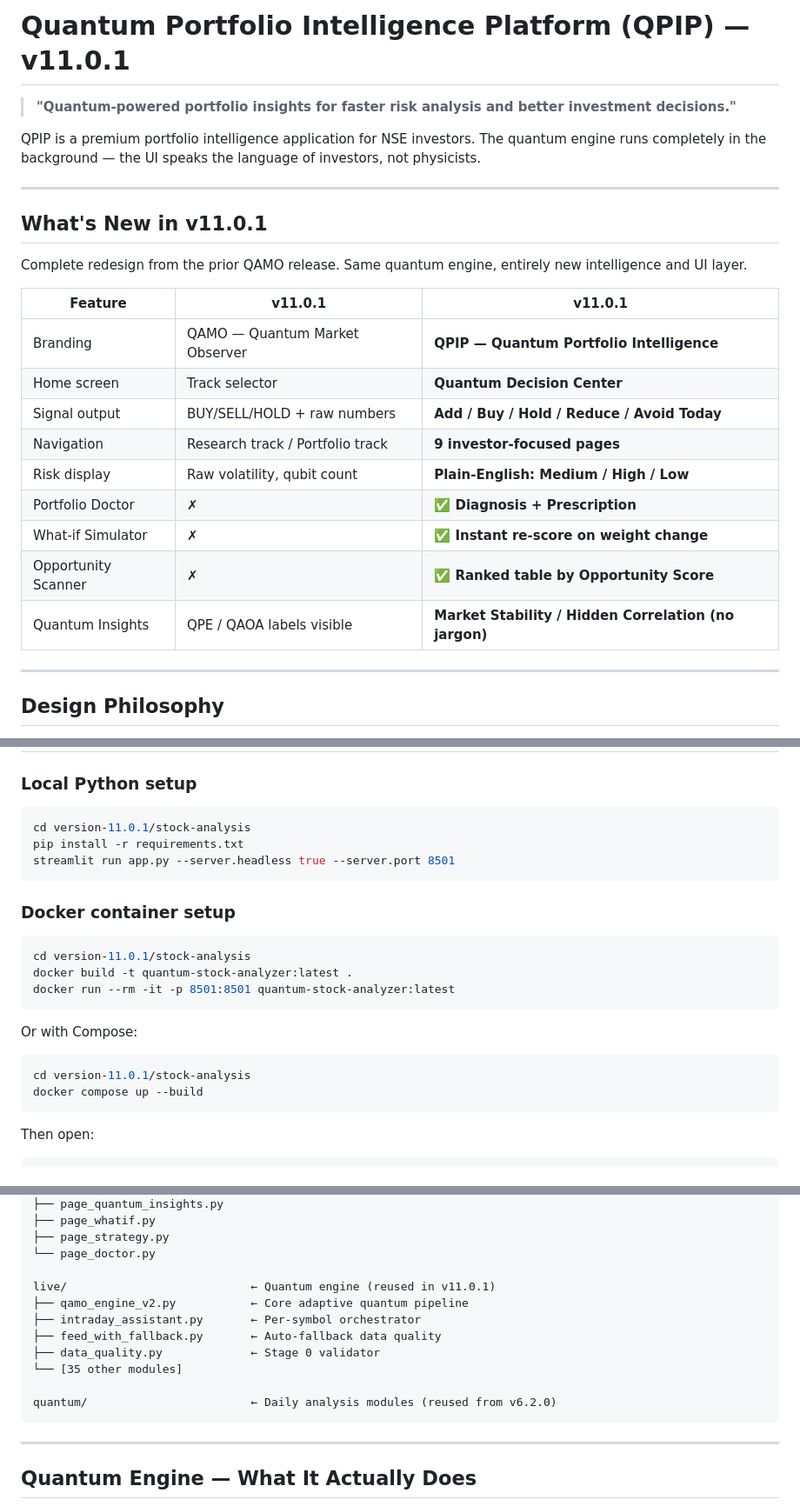
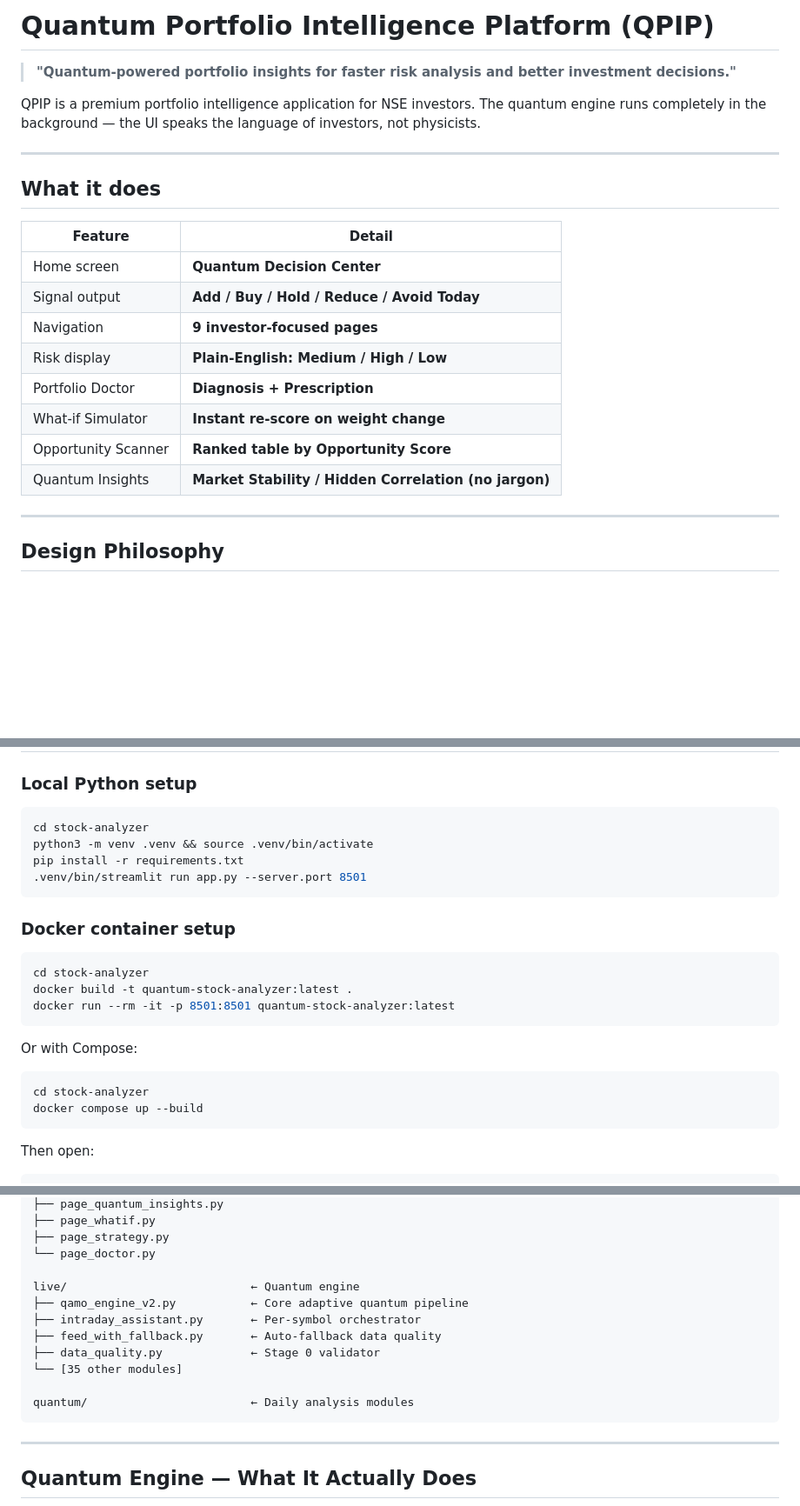
Before and after one commit to alokkataria101/quantum-computing, a Markdown page: stock-analyzer/README.md, 3 parts joined by grey strips. Shown at 87% size. GitHub-like rendering; blank space fills up the shorter version.

Commit message:
docs: remove all v11.0.1 version references and stale paths from stock-analyzer README

````diff
--- a/stock-analyzer/README.md
+++ b/stock-analyzer/README.md
@@ -1,4 +1,4 @@
-# Quantum Portfolio Intelligence Platform (QPIP) — v11.0.1
+# Quantum Portfolio Intelligence Platform (QPIP)
 
 > **"Quantum-powered portfolio insights for faster risk analysis and better investment decisions."**
 
@@ -6,21 +6,18 @@ QPIP is a premium portfolio intelligence application for NSE investors. The quan
 
 ---
 
-## What's New in v11.0.1
+## What it does
 
-Complete redesign from the prior QAMO release. Same quantum engine, entirely new intelligence and UI layer.
-
-| Feature | v11.0.1 | v11.0.1 |
-|---|---|---|
-| Branding | QAMO — Quantum Market Observer | **QPIP — Quantum Portfolio Intelligence** |
-| Home screen | Track selector | **Quantum Decision Center** |
-| Signal output | BUY/SELL/HOLD + raw numbers | **Add / Buy / Hold / Reduce / Avoid Today** |
-| Navigation | Research track / Portfolio track | **9 investor-focused pages** |
-| Risk display | Raw volatility, qubit count | **Plain-English: Medium / High / Low** |
-| Portfolio Doctor | ✗ | **✅ Diagnosis + Prescription** |
-| What-if Simulator | ✗ | **✅ Instant re-score on weight change** |
-| Opportunity Scanner | ✗ | **✅ Ranked table by Opportunity Score** |
-| Quantum Insights | QPE / QAOA labels visible | **Market Stability / Hidden Correlation (no jargon)** |
+| Feature | Detail |
+|---|---|
+| Home screen | **Quantum Decision Center** |
+| Signal output | **Add / Buy / Hold / Reduce / Avoid Today** |
+| Navigation | **9 investor-focused pages** |
+| Risk display | **Plain-English: Medium / High / Low** |
+| Portfolio Doctor | **Diagnosis + Prescription** |
+| What-if Simulator | **Instant re-score on weight change** |
+| Opportunity Scanner | **Ranked table by Opportunity Score** |
+| Quantum Insights | **Market Stability / Hidden Correlation (no jargon)** |
 
 ---
 
@@ -56,15 +53,16 @@ Complete redesign from the prior QAMO release. Same quantum engine, entirely new
 ### Local Python setup
 
 ```bash
-cd version-11.0.1/stock-analysis
+cd stock-analyzer
+python3 -m venv .venv && source .venv/bin/activate
 pip install -r requirements.txt
-streamlit run app.py --server.headless true --server.port 8501
+.venv/bin/streamlit run app.py --server.port 8501
 ```
 
 ### Docker container setup
 
 ```bash
-cd version-11.0.1/stock-analysis
+cd stock-analyzer
 docker build -t quantum-stock-analyzer:latest .
 docker run --rm -it -p 8501:8501 quantum-stock-analyzer:latest
 ```
@@ -72,7 +70,7 @@ docker run --rm -it -p 8501:8501 quantum-stock-analyzer:latest
 Or with Compose:
 
 ```bash
-cd version-11.0.1/stock-analysis
+cd stock-analyzer
 docker compose up --build
 ```
 
@@ -164,14 +162,14 @@ dashboard/                      ← UI pages
 ├── page_strategy.py
 └── page_doctor.py
 
-live/                           ← Quantum engine (reused in v11.0.1)
+live/                           ← Quantum engine
 ├── qamo_engine_v2.py           ← Core adaptive quantum pipeline
 ├── intraday_assistant.py       ← Per-symbol orchestrator
 ├── feed_with_fallback.py       ← Auto-fallback data quality
 ├── data_quality.py             ← Stage 0 validator
 └── [35 other modules]
 
-quantum/                        ← Daily analysis modules (reused from v6.2.0)
+quantum/                        ← Daily analysis modules
 ```
 
 ---
````
Also changed, not shown: other parts of stock-analyzer/README.md (+2 -2 lines).
